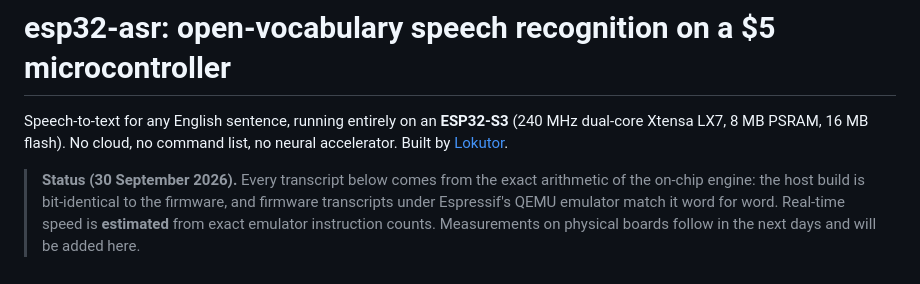
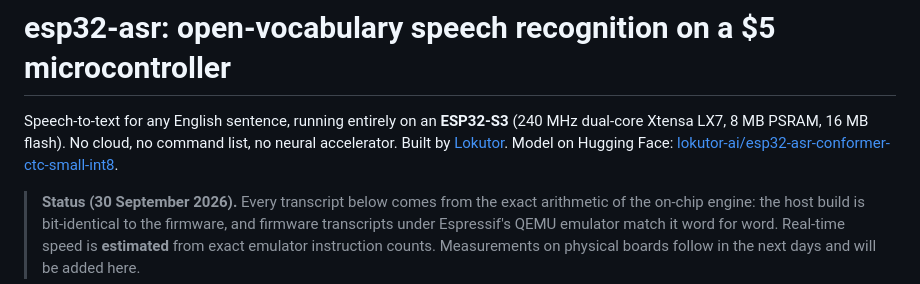
Before and after one commit to bynds/oido, a Markdown page: README.md, the part around the change. Drawn GitHub-style.

Commit message:
README: link the Hugging Face model page

```diff
--- a/README.md
+++ b/README.md
@@ -2,6 +2,7 @@
 
 Speech-to-text for any English sentence, running entirely on an **ESP32-S3** (240 MHz dual-core Xtensa LX7, 8 MB PSRAM,
 16 MB flash). No cloud, no command list, no neural accelerator. Built by [Lokutor](https://lokutor.com).
+Model on Hugging Face: [lokutor-ai/esp32-asr-conformer-ctc-small-int8](https://huggingface.co/lokutor-ai/esp32-asr-conformer-ctc-small-int8).
 
 > **Status (30 September 2026).** Every transcript below comes from the exact arithmetic of the on-chip engine: the host
 > build is bit-identical to the firmware, and firmware transcripts under Espressif's QEMU emulator match it word for word.
```
